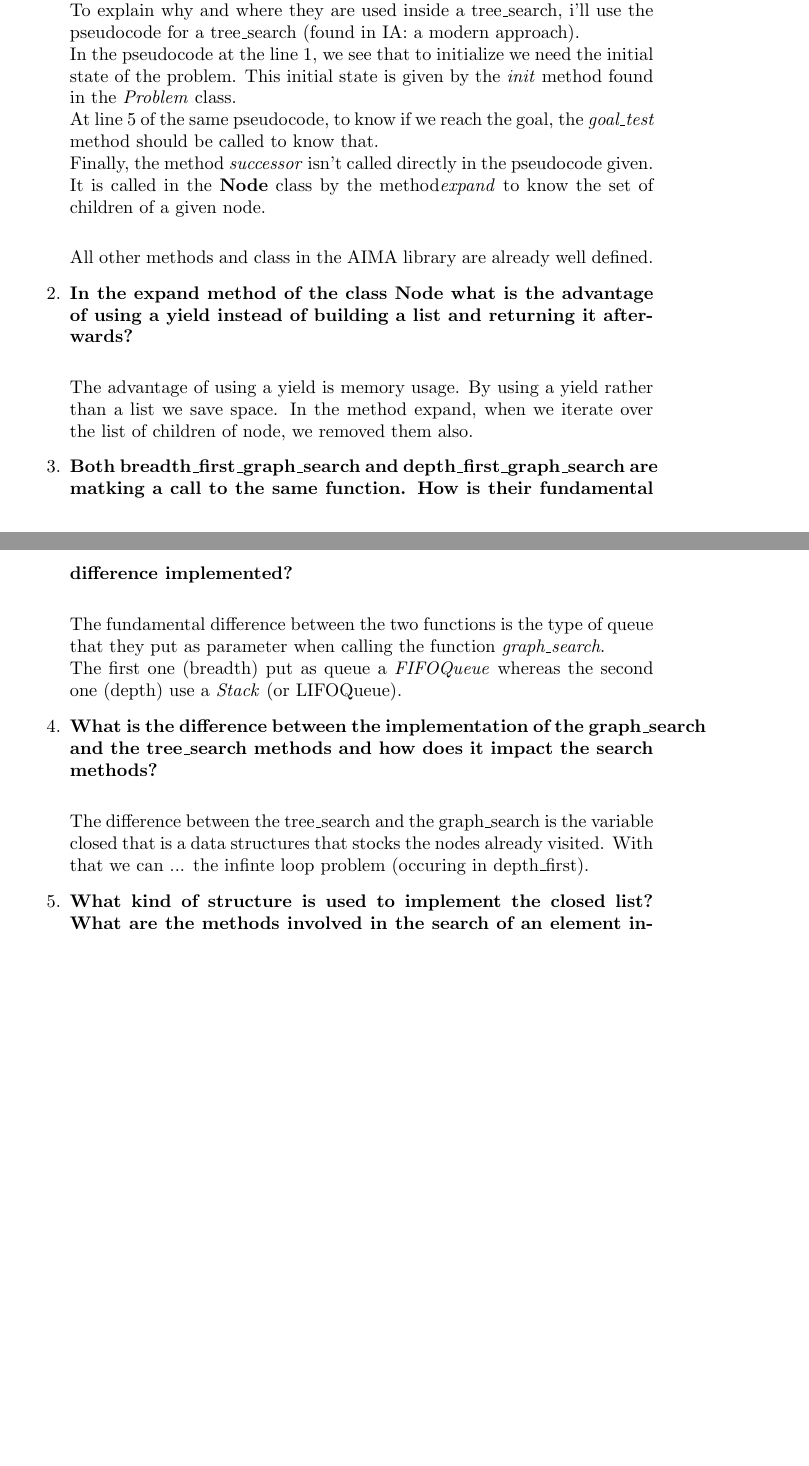
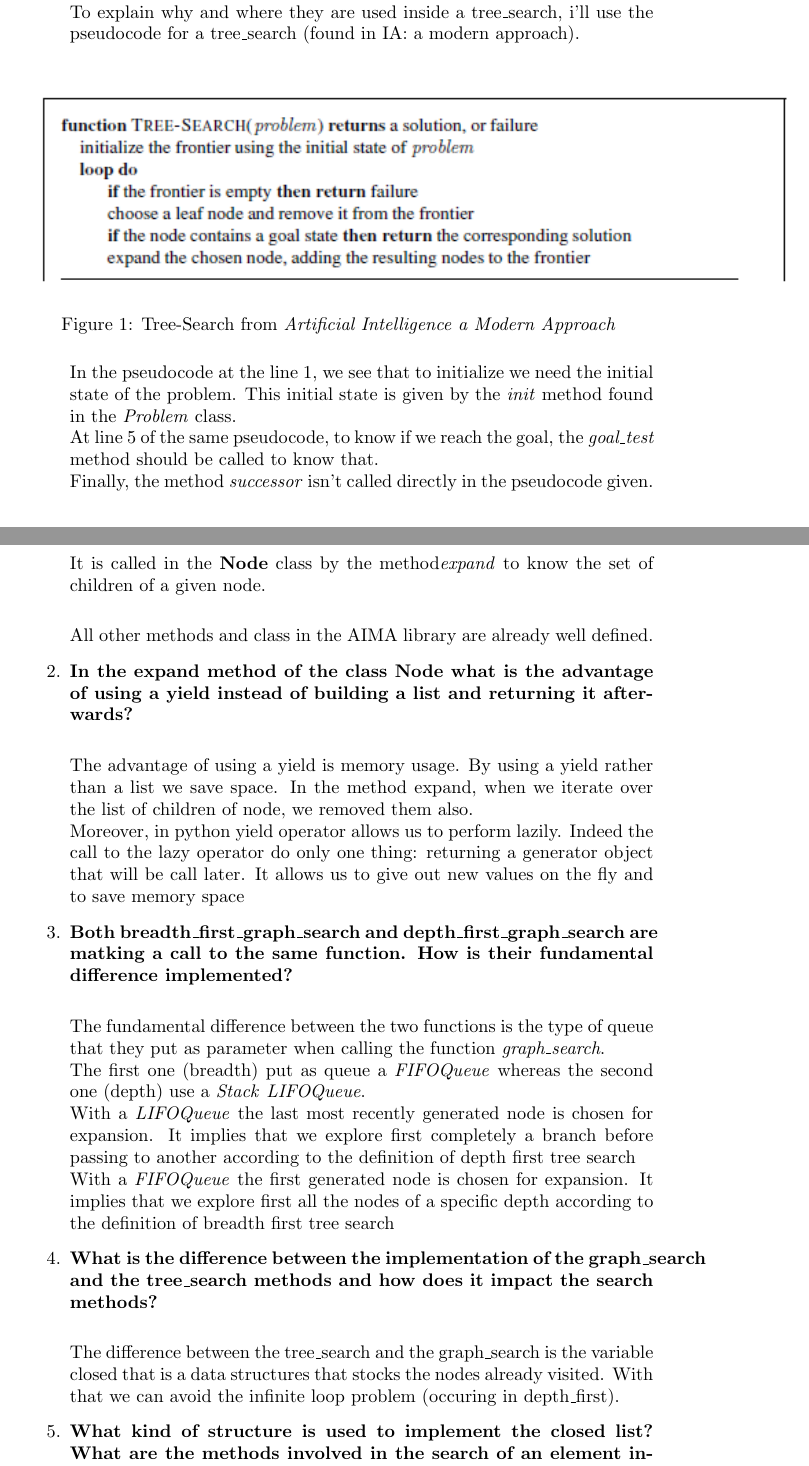
Before and after one commit to edd19/ProjectIA-1, a LaTeX document (Report/report.tex): two parts of pages 1 and 2 of 4, joined at a grey line, cut so that both start at the same text, the shorter picture padded with empty space. Compiled offline with pdfLaTeX.

Commit message:
Ajout des réponses Souli: Part1

```diff
--- a/Report/report.tex
+++ b/Report/report.tex
@@ -4,6 +4,7 @@
 \usepackage{amsfonts}
 \usepackage{amssymb}
 \usepackage[]{algorithm2e}
+\usepackage{graphicx}
 \begin{document}
 
 \title{LINGI2261: Artificial Intelligence \\
@@ -21,33 +22,49 @@
 \begin{enumerate}
 	\item \textbf{In order to perform a search, what are the classes that you must define or extend ? Explain precisely why and where they are used inside a tree\_search.} \\
 
+
 	In order to perform a search, the \textbf{Problem} class must be defined. We'll have to implement the following 3 methods  \textit{init}, \textit{goal\_test} and \textit{successor}. \\
 	To explain why and where they are used inside a tree\_search, i'll use the pseudocode for a tree\_search (found in IA: a modern approach).\\
+
+
+\begin{figure}[!h] %on ouvre l'environnement figure
+\includegraphics{Tree-Search.png} %ou image.png, .jpeg etc.
+\caption{Tree-Search from \textit{Artificial Intelligence a Modern Approach}} %la légende
+\label{image_soleil} %l'étiquette pour faire référence à cette image
+\end{figure} %on ferme l'environnement figure
+
 	In the pseudocode at the line 1, we see that to initialize we need the initial state of the problem. This initial state is given by the \textit{init} method found in the \textit{Problem} class.\\
 	At line 5 of the same pseudocode, to know if we reach the goal, the \textit{goal\_test} method should be called to know that.\\
 	Finally, the method \textit{successor} isn't called directly in the pseudocode given. It is called in the \textbf{Node} class by the method\textit{expand} to know the set of children of a given node.\\
 
 	All other methods and class in the AIMA library are already well defined.
 	%Need to add the pseudocode or snapshots of the aima library to show where it's needed.
+
 	\item \textbf{In the expand method of the class Node what is the advantage of using a yield instead of building a list and returning it afterwards?} \\
 
-	The advantage of using a yield is memory usage. By using a yield rather than a list we save space. In the method expand, when we iterate over the list of children of node, we removed them also.
+	The advantage of using a yield is memory usage. By using a yield rather than a list we save space. In the method expand, when we iterate over the list of children of node, we removed them also.\\
+	Moreover, in python yield operator allows us to perform lazily. Indeed the call to the lazy operator do only one thing: returning a generator object that will be call later. It allows us to give out new values on the fly and to save memory space
+
 
 	\item \textbf{Both breadth\_first\_graph\_search and depth\_first\_graph\_search are matking a call to the same function. How is their fundamental difference implemented?} \\
 
 	The fundamental difference between the two functions is the type of queue that they put as parameter when calling the function \textit{graph\_search}.\\
-	The first one (breadth) put as queue a \textit{FIFOQueue} whereas the second one (depth) use a \textit{Stack} (or LIFOQueue).
+	The first one (breadth) put as queue a \textit{FIFOQueue} whereas the second one (depth) use a \textit{Stack} \textit{LIFOQueue}.\\
+	With a \textit{LIFOQueue} the last most recently generated node is chosen for expansion. It implies that we explore first completely a branch before passing to another according to the definition of depth first tree search \\
+	With a \textit {FIFOQueue} the first generated node is chosen for expansion. It implies that  we explore first all the nodes of a specific depth according to the definition of breadth first tree search
 
 	%Should explain more ?
 
 	\item \textbf{What is the difference between the implementation of the graph\_search and the tree\_search methods and how does it impact the search methods?}\\
 
-	The difference between the tree\_search and the graph\_search is the variable closed that is a data structures that stocks the nodes already visited. With that we can ... the infinte loop problem (occuring in depth\_first).
+	The difference between the tree\_search and the graph\_search is the variable closed that is a data structures that stocks the nodes already visited. With that we can avoid the infinite loop problem (occuring in depth\_first).
 
 	\item \textbf{What kind of structure is used to implement the closed list? What are the methods involved in the search of an element inside it? What properties must thus have the elements that you can put inside the closed list ?} \\
 
 	The closed list is implemented using a dictionnary.\\
 	It uses a key to search a value in it. So any element is stored as a key-value pair. The key is like an index in the dictionnary and the value, the element stored.\\
+	%Ajouter les methodes/propriété necessaires à un dictionnaire?
+
 	The elements must be comparable?, unique?, immutable?.
 
 	\item \textbf{How technically can you use the implementation of the closed list to deal with symmetrical states ? }\\
```
Also changed, not shown: Report/Tree-Search.png (added).
